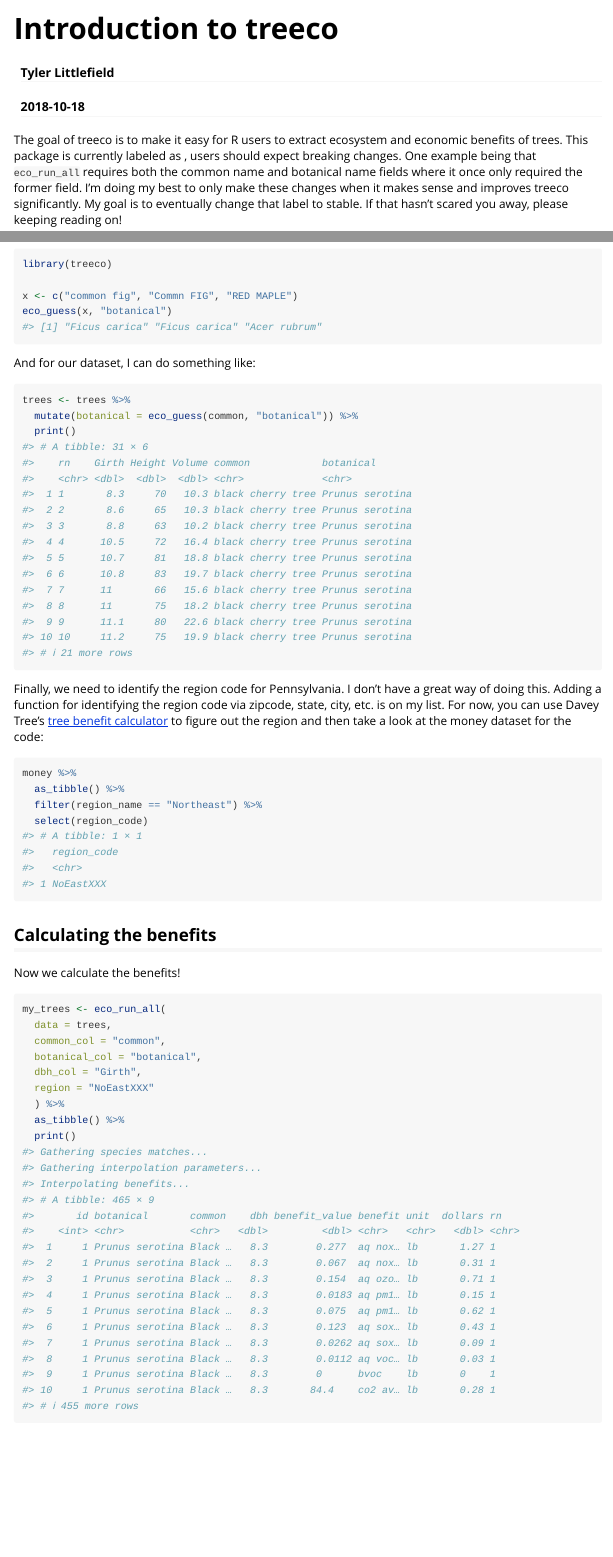
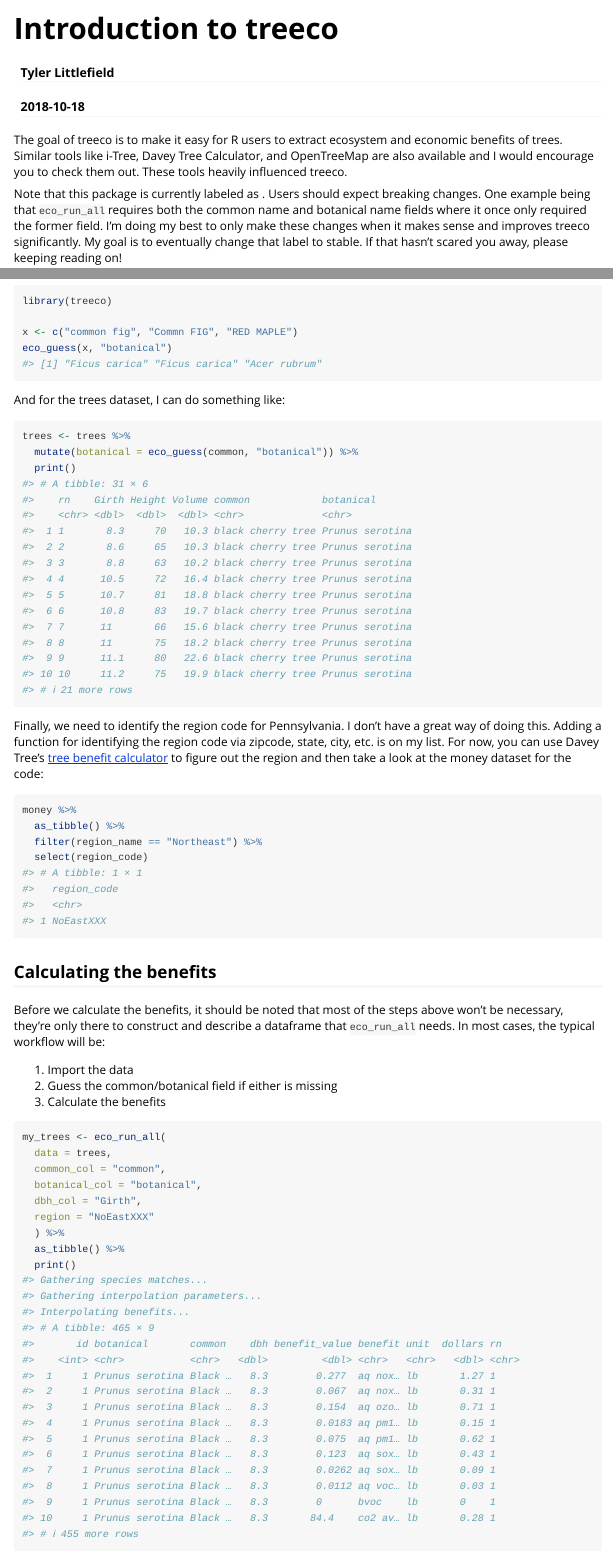
Before and after one commit to tylerlittlefield/treeco, an R Markdown document (vignettes/treeco.Rmd): the page in a window 1100 px wide, from its top, and a second part further down, joined at a grey line. Rendered offline with R 4.5, knitr and Pandoc, with nearby package versions; badge pictures from the web are left out.

Commit message:
minor vignettes changes

````diff
--- a/vignettes/treeco.Rmd
+++ b/vignettes/treeco.Rmd
@@ -16,7 +16,9 @@ knitr::opts_chunk$set(
 )
 ```
 
-The goal of treeco is to make it easy for R users to extract ecosystem and economic benefits of trees. This package is currently labeled as [![lifecycle](https://img.shields.io/badge/lifecycle-experimental-orange.svg)](https://www.tidyverse.org/lifecycle/#experimental), users should expect breaking changes. One example being that `eco_run_all` requires both the common name and botanical name fields where it once only required the former field. I'm doing my best to only make these changes when it makes sense and improves treeco significantly. My goal is to eventually change that label to stable. If that hasn't scared you away, please keeping reading on!
+The goal of treeco is to make it easy for R users to extract ecosystem and economic benefits of trees. Similar tools like i-Tree, Davey Tree Calculator, and OpenTreeMap are also available and I would encourage you to check them out. These tools heavily influenced treeco.
+
+Note that this package is currently labeled as [![lifecycle](https://img.shields.io/badge/lifecycle-experimental-orange.svg)](https://www.tidyverse.org/lifecycle/#experimental). Users should expect breaking changes. One example being that `eco_run_all` requires both the common name and botanical name fields where it once only required the former field. I'm doing my best to only make these changes when it makes sense and improves treeco significantly. My goal is to eventually change that label to stable. If that hasn't scared you away, please keeping reading on!
 
 ## Getting started
 
@@ -71,7 +73,7 @@ x <- c("common fig", "Commn FIG", "RED MAPLE")
 eco_guess(x, "botanical")
 ```
 
-And for our dataset, I can do something like:
+And for the trees dataset, I can do something like:
 
 ```{r}
 trees <- trees %>%
@@ -90,7 +92,11 @@ money %>%
 
 ## Calculating the benefits
 
-Now we calculate the benefits!
+Before we calculate the benefits, it should be noted that most of the steps above won't be necessary, they're only there to construct and describe a dataframe that `eco_run_all` needs. In most cases, the typical workflow will be:
+
+1. Import the data
+2. Guess the common/botanical field if either is missing
+3. Calculate the benefits
 
 ```{r}
 my_trees <- eco_run_all(
````
Also changed, not shown: vignettes/treeco.Rmd (6 more changed lines), 1 other file.
